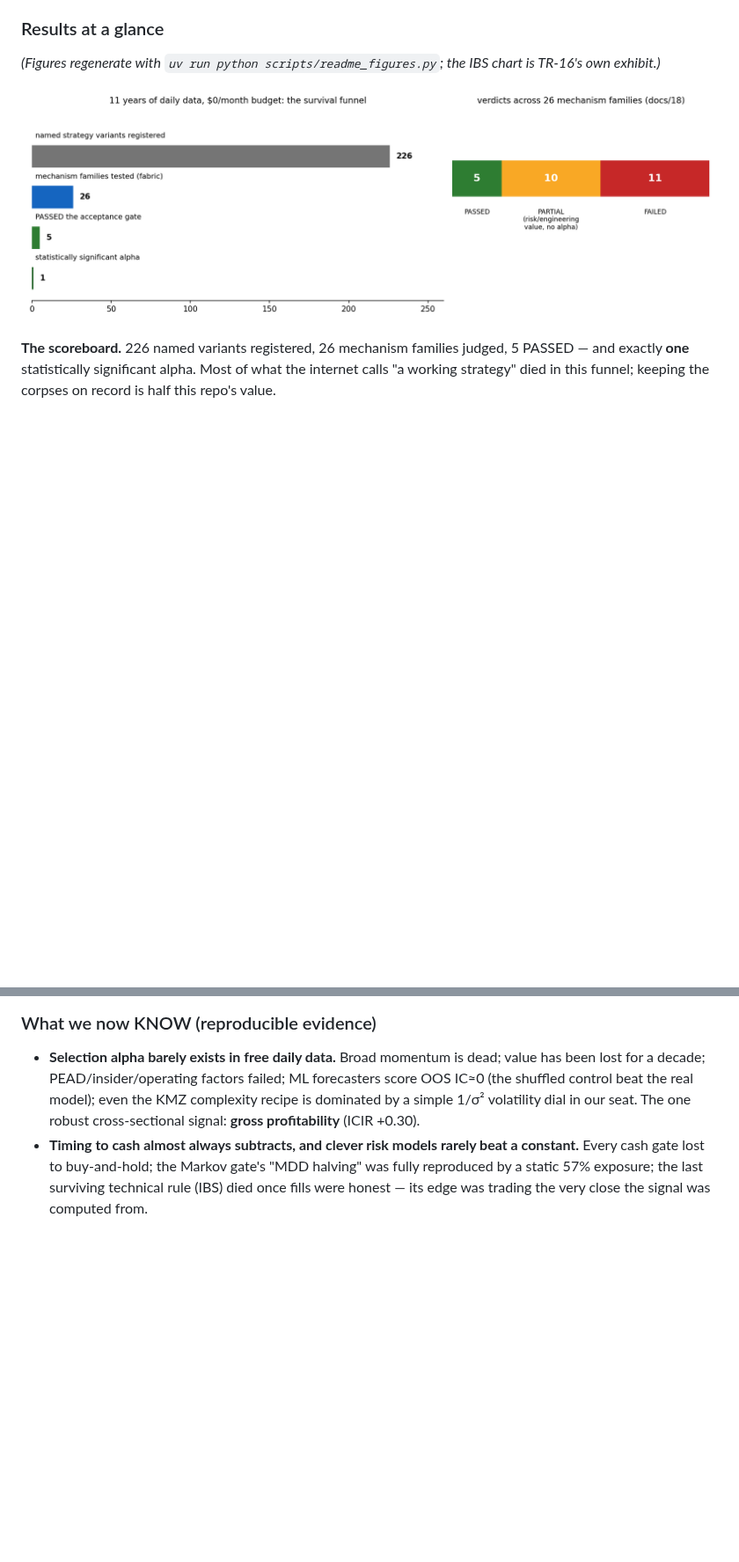
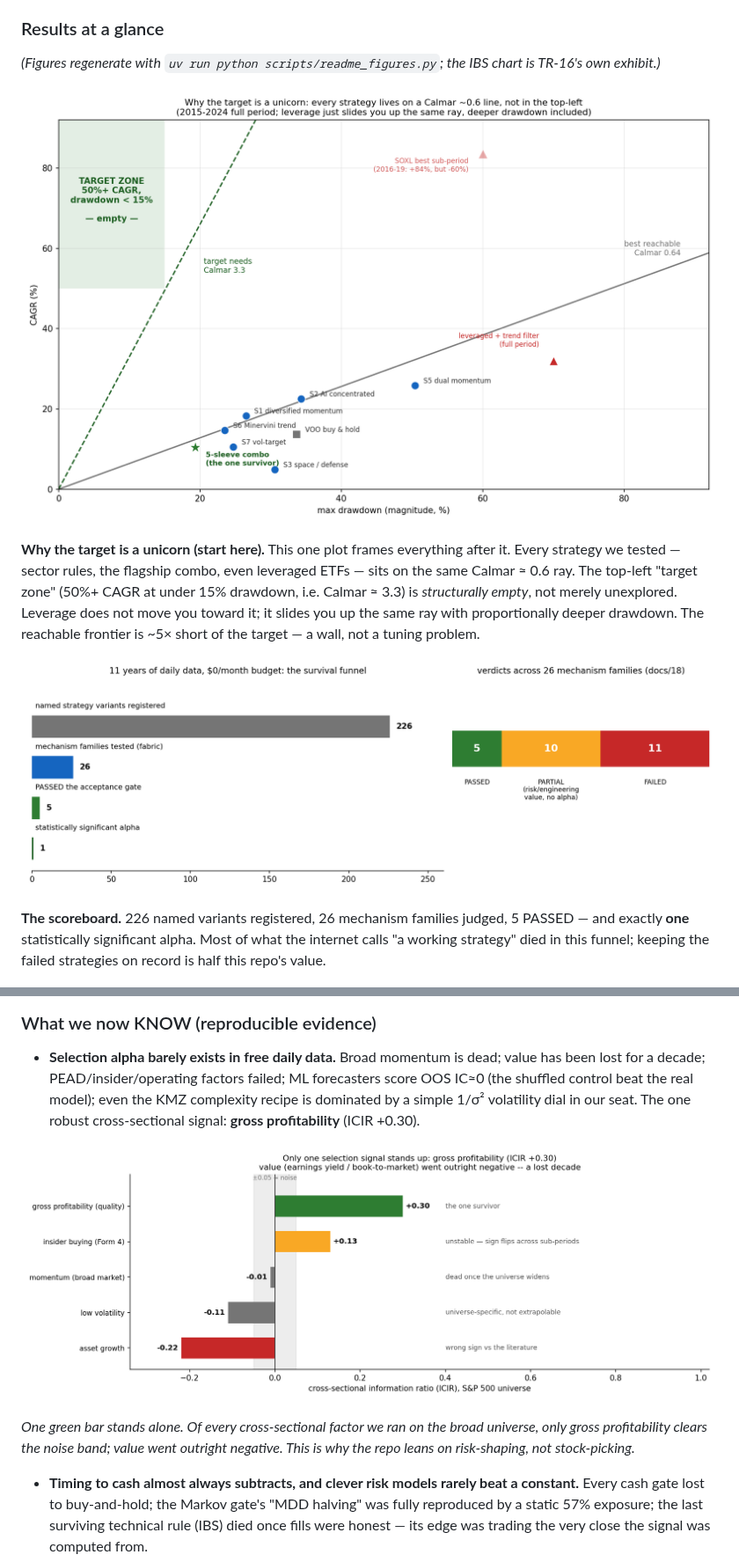
Before and after one commit to romarin-hsieh/trading-analysis, a Markdown page: README.md, 2 parts joined by grey strips. Shown at 88% size. Rendered like a GitHub page; pictures changed too: docs/img/fig_factor.png (added), docs/img/fig_frontier.png (added); blank space fills up the shorter version.

```diff
--- a/README.md
+++ b/README.md
@@ -22,9 +22,13 @@ A personal research project. The naive starting question: *"Of all the trading s
 
 *(Figures regenerate with `uv run python scripts/readme_figures.py`; the IBS chart is TR-16's own exhibit.)*
 
+![Return vs drawdown: every strategy on a Calmar 0.6 ray, the target zone empty](docs/img/fig_frontier.png)
+
+**Why the target is a unicorn (start here).** This one plot frames everything after it. Every strategy we tested — sector rules, the flagship combo, even leveraged ETFs — sits on the same Calmar ≈ 0.6 ray. The top-left "target zone" (50%+ CAGR at under 15% drawdown, i.e. Calmar ≈ 3.3) is *structurally empty*, not merely unexplored. Leverage does not move you toward it; it slides you up the same ray with proportionally deeper drawdown. The reachable frontier is ~5× short of the target — a wall, not a tuning problem.
+
 ![Survival funnel: 226 variants, 26 families, 5 PASSED, 1 alpha](docs/img/fig_scoreboard.png)
 
-**The scoreboard.** 226 named variants registered, 26 mechanism families judged, 5 PASSED — and exactly **one** statistically significant alpha. Most of what the internet calls "a working strategy" died in this funnel; keeping the corpses on record is half this repo's value.
+**The scoreboard.** 226 named variants registered, 26 mechanism families judged, 5 PASSED — and exactly **one** statistically significant alpha. Most of what the internet calls "a working strategy" died in this funnel; keeping the failed strategies on record is half this repo's value.
 
 ![Flagship 5-sleeve combo vs VOO, equity and drawdown](docs/img/fig_combo.png)
 
@@ -52,6 +56,11 @@ A personal research project. The naive starting question: *"Of all the trading s
 ### What we now KNOW (reproducible evidence)
 
 - **Selection alpha barely exists in free daily data.** Broad momentum is dead; value has been lost for a decade; PEAD/insider/operating factors failed; ML forecasters score OOS IC≈0 (the shuffled control beat the real model); even the KMZ complexity recipe is dominated by a simple 1/σ² volatility dial in our seat. The one robust cross-sectional signal: **gross profitability** (ICIR +0.30).
+
+![Factor ICIR scoreboard: one green bar (gross profitability) above a field of near-zero/negative factors](docs/img/fig_factor.png)
+
+*One green bar stands alone. Of every cross-sectional factor we ran on the broad universe, only gross profitability clears the noise band; value went outright negative. This is why the repo leans on risk-shaping, not stock-picking.*
+
 - **Timing to cash almost always subtracts, and clever risk models rarely beat a constant.** Every cash gate lost to buy-and-hold; the Markov gate's "MDD halving" was fully reproduced by a static 57% exposure; the last surviving technical rule (IBS) died once fills were honest — its edge was trading the very close the signal was computed from.
 - **The deliverable value is all in risk-shaping.** The 5-sleeve risk-parity combo survived everything: **full-cost Carhart t=3.38 (2015–2026), above the Harvey-Liu-Zhu t≥3.0 bar, t=3.14 even at 2× costs**, phase-immune (30bps timing-luck band), 2025 out-of-sample +27.9% with −5.7% MDD vs VOO's −18.7%. Caveats stay attached: the t rose because the sample lengthened; campaign-wide Bonferroni remains open (both endpoints in the trial registry).
 - **Point estimates lie.** Quarterly momentum's rebalance-phase luck spans 1,753 bps/yr; a zoo table-topper beat equal-weight in only 23% of randomized windows; 59 technical variants collapse to ~1.8 effective independent bets.
```
Also changed, not shown: other parts of README.md (+44 -35 lines), 1 other file.
